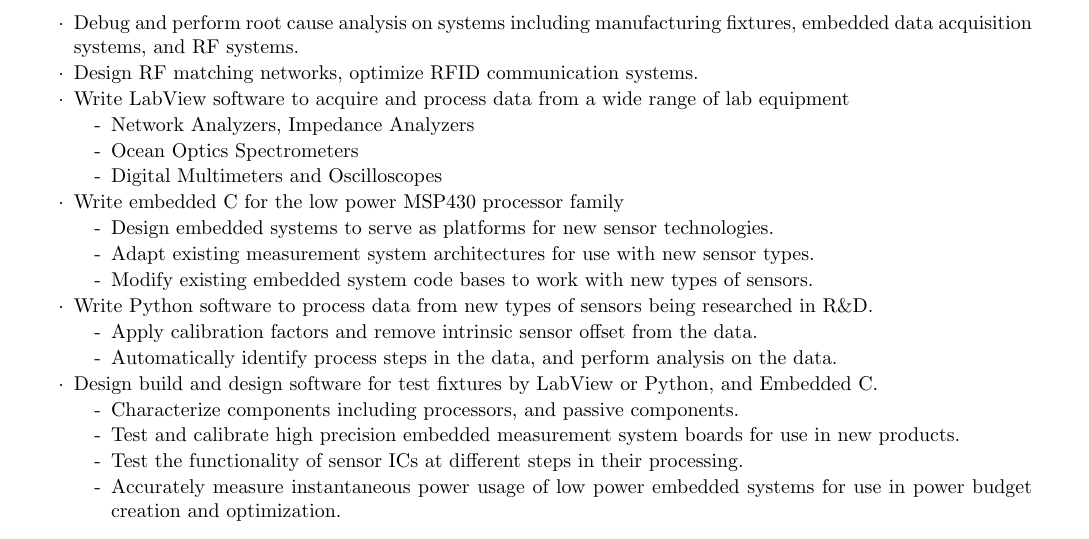
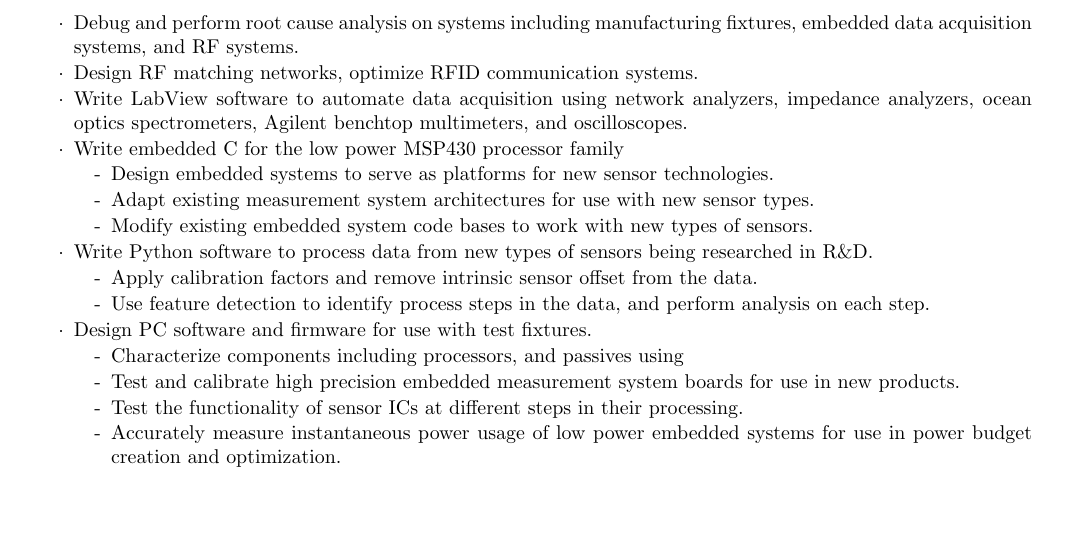
Before and after one commit to PhiTheta/My_Resume, a LaTeX CV (cv_4.tex): part of the page, cut so that both start at the same text, the shorter picture padded with empty space. Compiled offline with pdfLaTeX.

Commit message:
Rephrased several sections, and removed unnecessary bullet points.

```diff
--- a/cv_4.tex
+++ b/cv_4.tex
@@ -66,14 +66,7 @@
 \smallskip
 \item Debug and perform root cause analysis on systems including manufacturing fixtures, embedded data acquisition systems, and RF systems.
 \item Design RF matching networks, optimize RFID communication systems.
-\item Write LabView software to acquire and process data from a wide range of lab equipment
-\begin{itemize}
-\itemsep -0.5em \vspace{-0.5em}
-\renewcommand{\labelitemi}{-}
-\item Network Analyzers, Impedance Analyzers
-\item Ocean Optics Spectrometers
-\item Digital Multimeters and Oscilloscopes
-\end{itemize}
+\item Write LabView software to automate data acquisition using network analyzers, impedance analyzers, ocean optics spectrometers, Agilent benchtop multimeters, and oscilloscopes.
 
 \item Write embedded C for the low power MSP430 processor family
 \begin{itemize}
@@ -89,14 +82,14 @@
 \itemsep -0.5em \vspace{-0.5em}
 \renewcommand{\labelitemi}{-}
 \item Apply calibration factors and remove intrinsic sensor offset from the data.
-\item Automatically identify process steps in the data, and perform analysis on the data.
+\item Use feature detection to identify process steps in the data, and perform analysis on each step.
 \end{itemize}
 
-\item Design build and design software for test fixtures by LabView or Python, and Embedded C.
+\item Design PC software and firmware for use with test fixtures.
 \begin{itemize}
 \itemsep -0.5em \vspace{-0.5em}
 \renewcommand{\labelitemi}{-}
-\item Characterize components including processors, and passive components.
+\item Characterize components including processors, and passives using
 \item Test and calibrate high precision embedded measurement system boards for use in new products.
 \item Test the functionality of sensor ICs at different steps in their processing.
 \item Accurately measure instantaneous power usage of low power embedded systems for use in power budget creation and optimization.
```
Also changed, not shown: cv_4.pdf.
